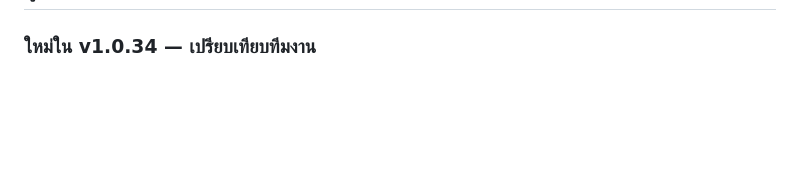
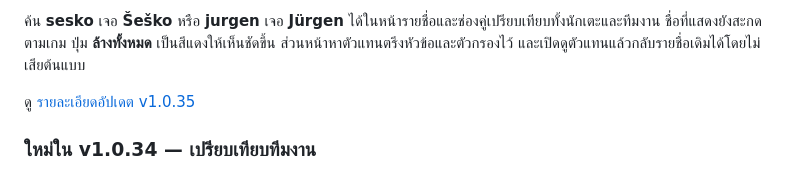
Before and after one commit to kamonsak95-alt/FM27-Thai-Progression-Tracker, a Markdown page: README.md, the part around one of its changes. Rendered like a GitHub page; blank space fills up the shorter version.

Commit message:
Release v1.0.35 with player replacements and clearer profiles

```diff
--- a/README.md
+++ b/README.md
@@ -10,3 +26,6 @@
+ค้น **sesko** เจอ **Šeško** หรือ **jurgen** เจอ **Jürgen** ได้ในหน้ารายชื่อและช่องคู่เปรียบเทียบทั้งนักเตะและทีมงาน ชื่อที่แสดงยังสะกดตามเกม ปุ่ม **ล้างทั้งหมด** เป็นสีแดงให้เห็นชัดขึ้น ส่วนหน้าหาตัวแทนตรึงหัวข้อและตัวกรองไว้ และเปิดดูตัวแทนแล้วกลับรายชื่อเดิมได้โดยไม่เสียต้นแบบ
+
+ดู [รายละเอียดอัปเดต v1.0.35](docs/releases/v1.0.35.md)
 
 ### ใหม่ใน v1.0.34 — เปรียบเทียบทีมงาน
 
```
Also changed, not shown: other parts of README.md (+16 -0 lines), docs/releases/v1.0.35.md (added, +11 -0 lines), docs/promo/v1.0.35/hidden-stats.png (added), docs/promo/v1.0.35/profile-positions.png (added), docs/promo/v1.0.35/replacements.png (added), 13 other files.
